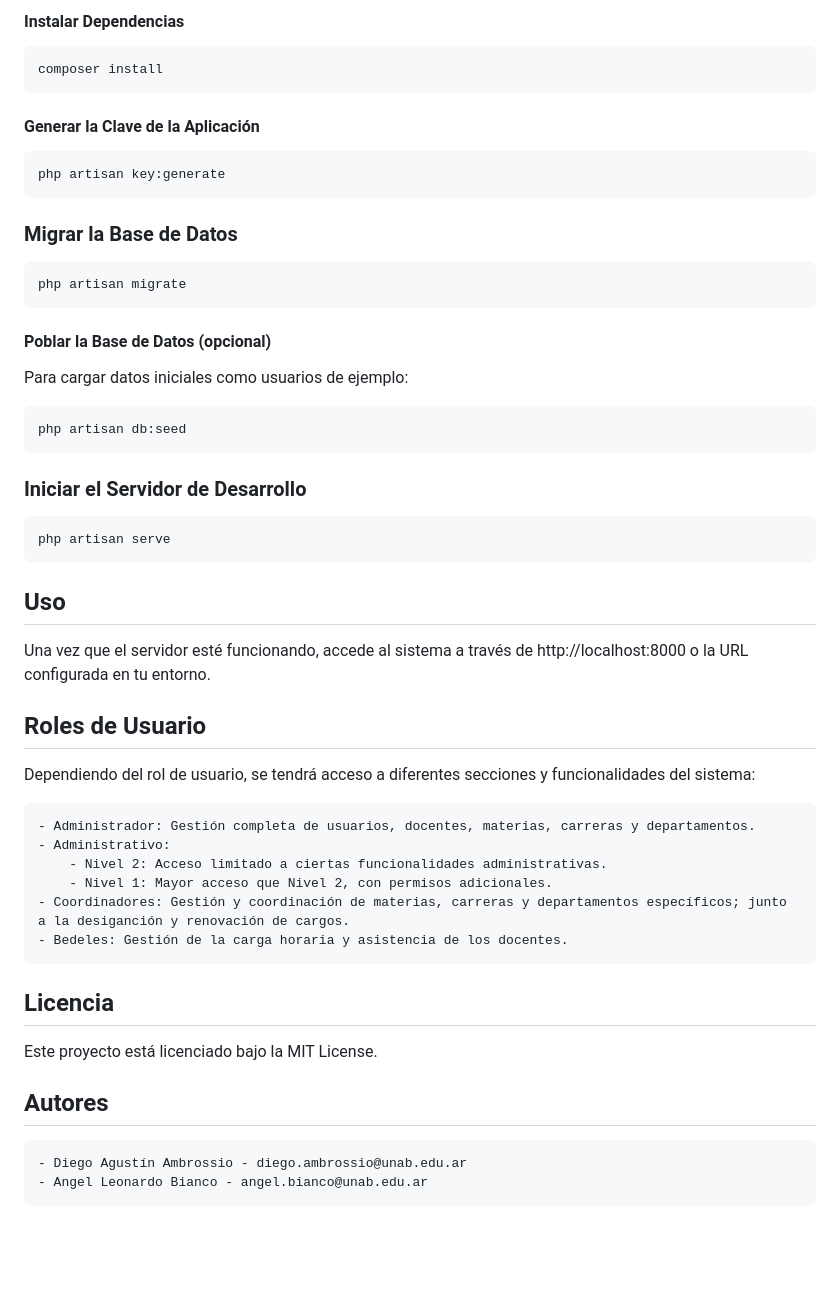
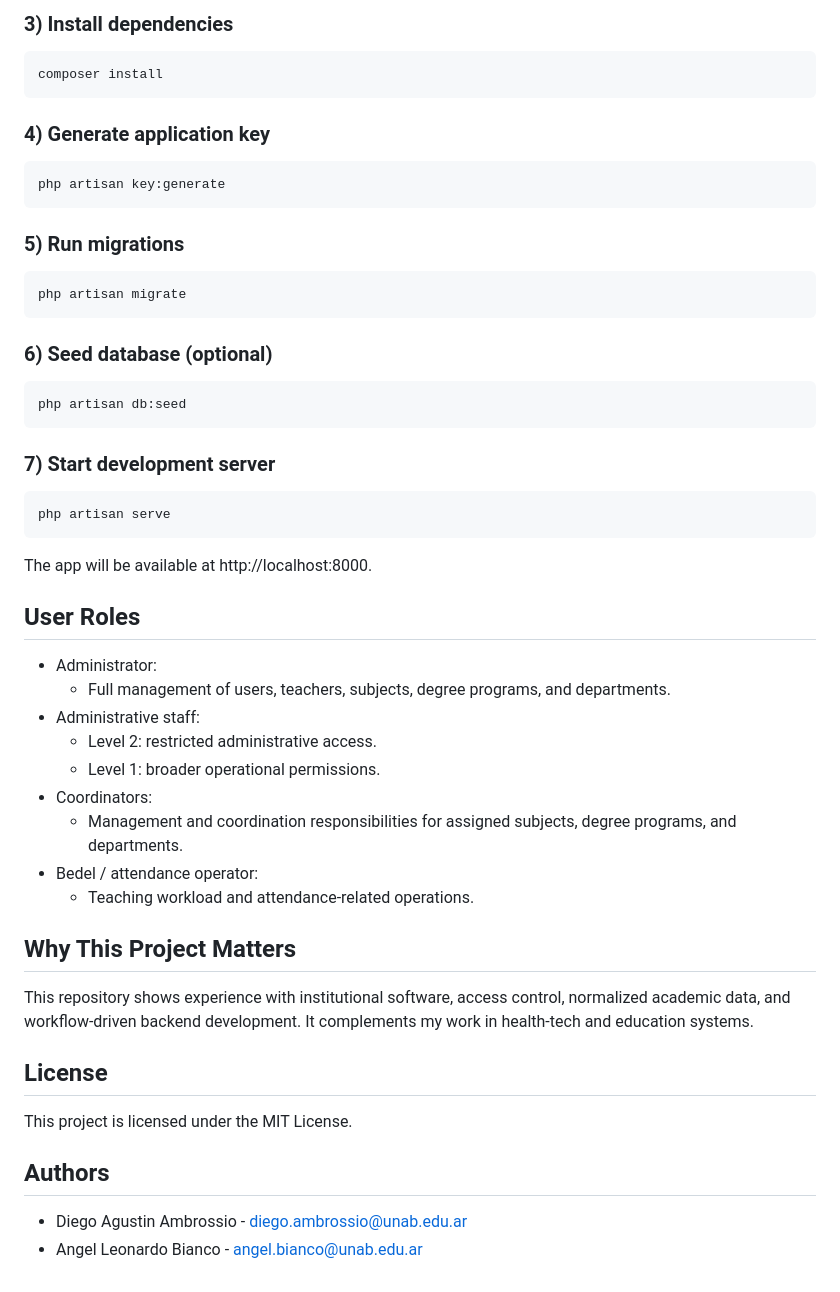
Before and after one commit to alyohara/UNaBSYSv3, a Markdown page: README.md, the part around one of its changes. Drawn GitHub-style; blank space fills up the shorter version.

````diff
--- a/README.md
+++ b/README.md
@@ -60,58 +78,58 @@ DB_PASSWORD=contraseña
 ```
-#### Instalar Dependencias
+
+### 3) Install dependencies
 
 ```bash
 composer install
 ```
 
-#### Generar la Clave de la Aplicación
+### 4) Generate application key
 
 ```bash
 php artisan key:generate
 ```
-### Migrar la Base de Datos
+
+### 5) Run migrations
 
 ```bash
 php artisan migrate
 ```
 
-#### Poblar la Base de Datos (opcional)
-
-Para cargar datos iniciales como usuarios de ejemplo:
+### 6) Seed database (optional)
 
 ```bash
 php artisan db:seed
 ```
 
-
-### Iniciar el Servidor de Desarrollo
+### 7) Start development server
 
 ```bash
 php artisan serve
 ```
 
+The app will be available at http://localhost:8000.
 
-## Uso
+## User Roles
 
-Una vez que el servidor esté funcionando, accede al sistema a través de http://localhost:8000 o la URL configurada en tu entorno.
+- Administrator:
+  - Full management of users, teachers, subjects, degree programs, and departments.
+- Administrative staff:
+  - Level 2: restricted administrative access.
+  - Level 1: broader operational permissions.
+- Coordinators:
+  - Management and coordination responsibilities for assigned subjects, degree programs, and departments.
+- Bedel / attendance operator:
+  - Teaching workload and attendance-related operations.
 
-## Roles de Usuario
+## Why This Project Matters
 
-Dependiendo del rol de usuario, se tendrá acceso a diferentes secciones y funcionalidades del sistema:
+This repository shows experience with institutional software, access control, normalized academic data, and workflow-driven backend development. It complements my work in health-tech and education systems.
 
-    - Administrador: Gestión completa de usuarios, docentes, materias, carreras y departamentos.
-    - Administrativo:
-        - Nivel 2: Acceso limitado a ciertas funcionalidades administrativas.
-        - Nivel 1: Mayor acceso que Nivel 2, con permisos adicionales.
-    - Coordinadores: Gestión y coordinación de materias, carreras y departamentos específicos; junto a la desiganción y renovación de cargos.
-    - Bedeles: Gestión de la carga horaria y asistencia de los docentes.
+## License
 
+This project is licensed under the MIT License.
 
-## Licencia
+## Authors
 
-Este proyecto está licenciado bajo la MIT License.
-
-## Autores
-
-    - Diego Agustín Ambrossio - diego.ambrossio@unab.edu.ar
-    - Angel Leonardo Bianco - angel.bianco@unab.edu.ar
+- Diego Agustin Ambrossio - diego.ambrossio@unab.edu.ar
+- Angel Leonardo Bianco - angel.bianco@unab.edu.ar
````
Also changed, not shown: other parts of README.md (+50 -32 lines).
